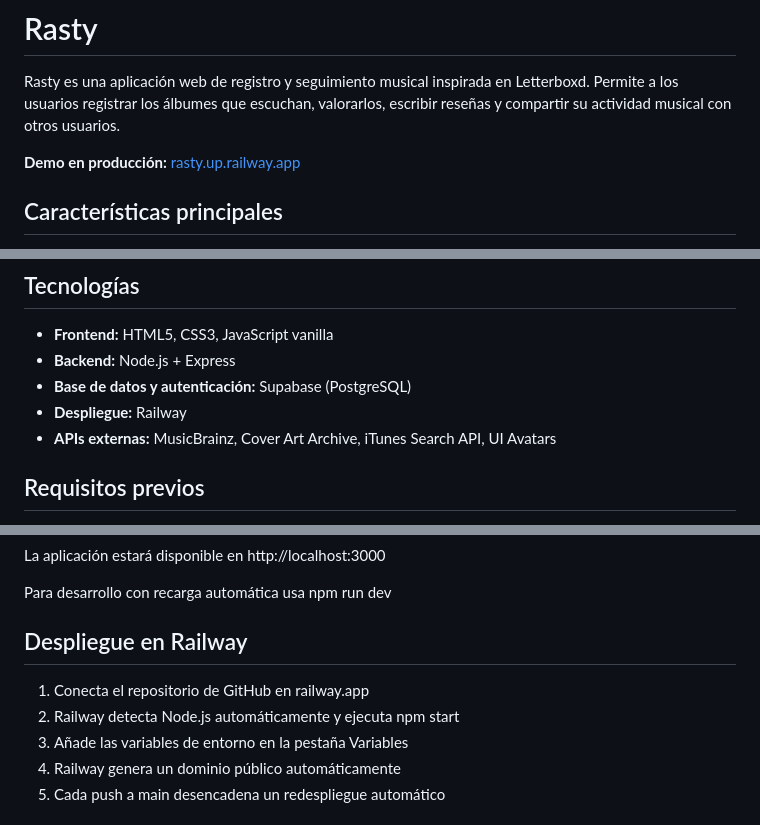
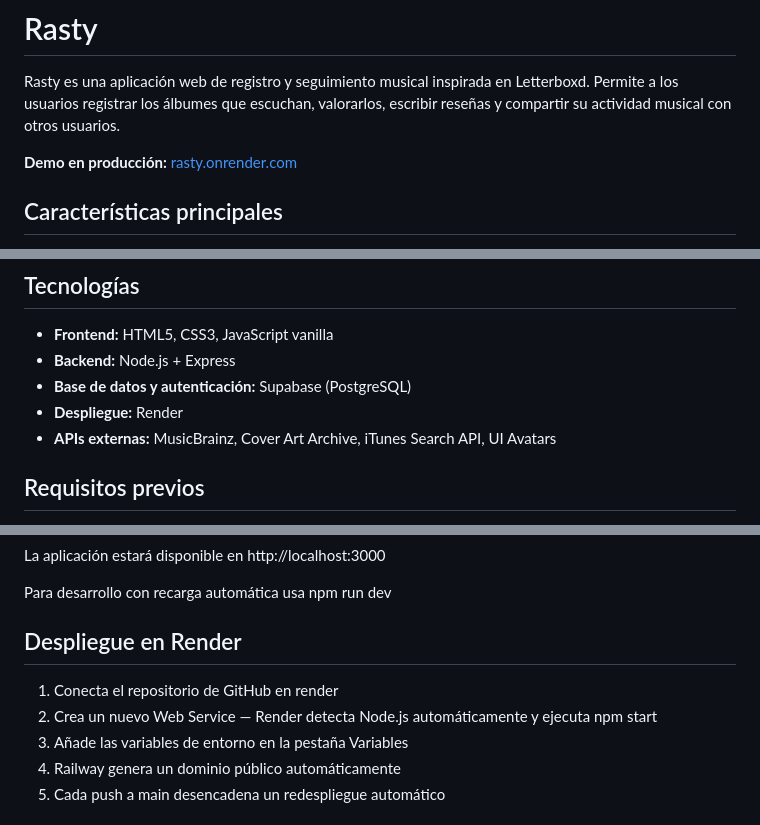
Before and after one commit to raulrasty/Rasty, a Markdown page: readme.md, 3 parts joined by grey strips. Rendered like a GitHub page.

Commit message:
cambios en el readme

```diff
--- a/readme.md
+++ b/readme.md
@@ -2,7 +2,7 @@
 
 Rasty es una aplicación web de registro y seguimiento musical inspirada en Letterboxd. Permite a los usuarios registrar los álbumes que escuchan, valorarlos, escribir reseñas y compartir su actividad musical con otros usuarios.
 
-**Demo en producción:** [rasty.up.railway.app](https://rasty.up.railway.app)
+**Demo en producción:** [rasty.onrender.com](https://rasty.onrender.com)
 
 ## Características principales
 
@@ -21,7 +21,7 @@ Rasty es una aplicación web de registro y seguimiento musical inspirada en Lett
 - **Frontend:** HTML5, CSS3, JavaScript vanilla
 - **Backend:** Node.js + Express
 - **Base de datos y autenticación:** Supabase (PostgreSQL)
-- **Despliegue:** Railway
+- **Despliegue:** Render
 - **APIs externas:** MusicBrainz, Cover Art Archive, iTunes Search API, UI Avatars
 
 ## Requisitos previos
@@ -67,10 +67,10 @@ La aplicación estará disponible en http://localhost:3000
 
 Para desarrollo con recarga automática usa npm run dev
 
-## Despliegue en Railway
+## Despliegue en Render
 
-1. Conecta el repositorio de GitHub en railway.app
-2. Railway detecta Node.js automáticamente y ejecuta npm start
+1. Conecta el repositorio de GitHub en render
+2. Crea un nuevo Web Service — Render detecta Node.js automáticamente y ejecuta npm start
 3. Añade las variables de entorno en la pestaña Variables
 4. Railway genera un dominio público automáticamente
 5. Cada push a main desencadena un redespliegue automático
```
